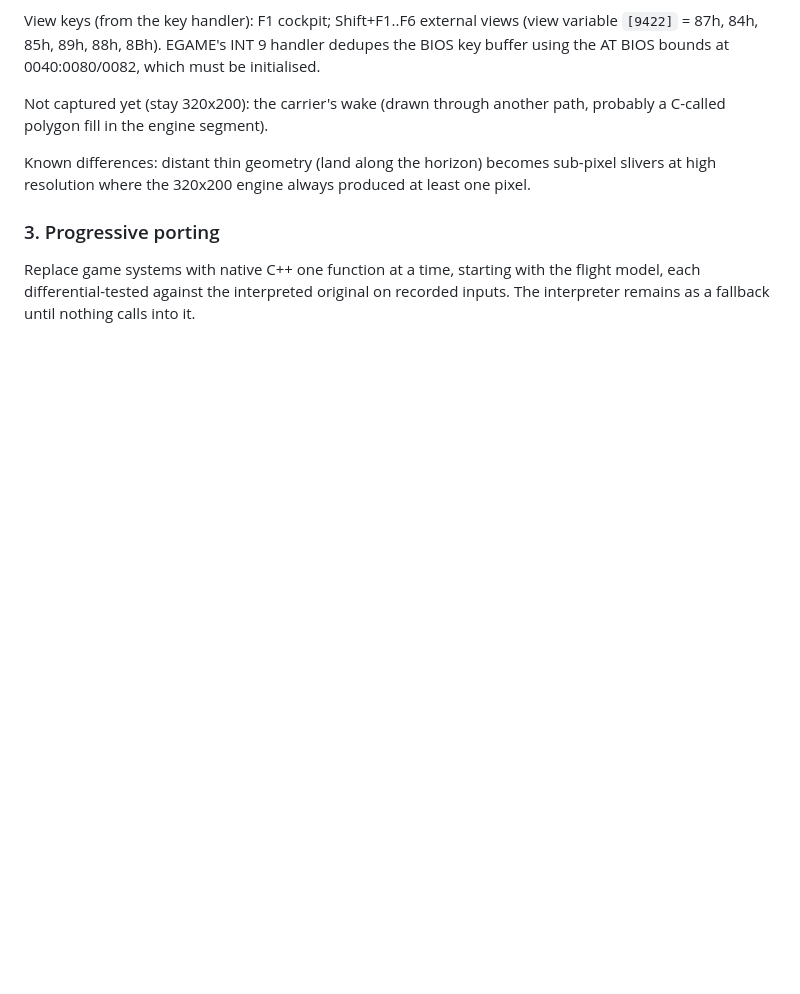
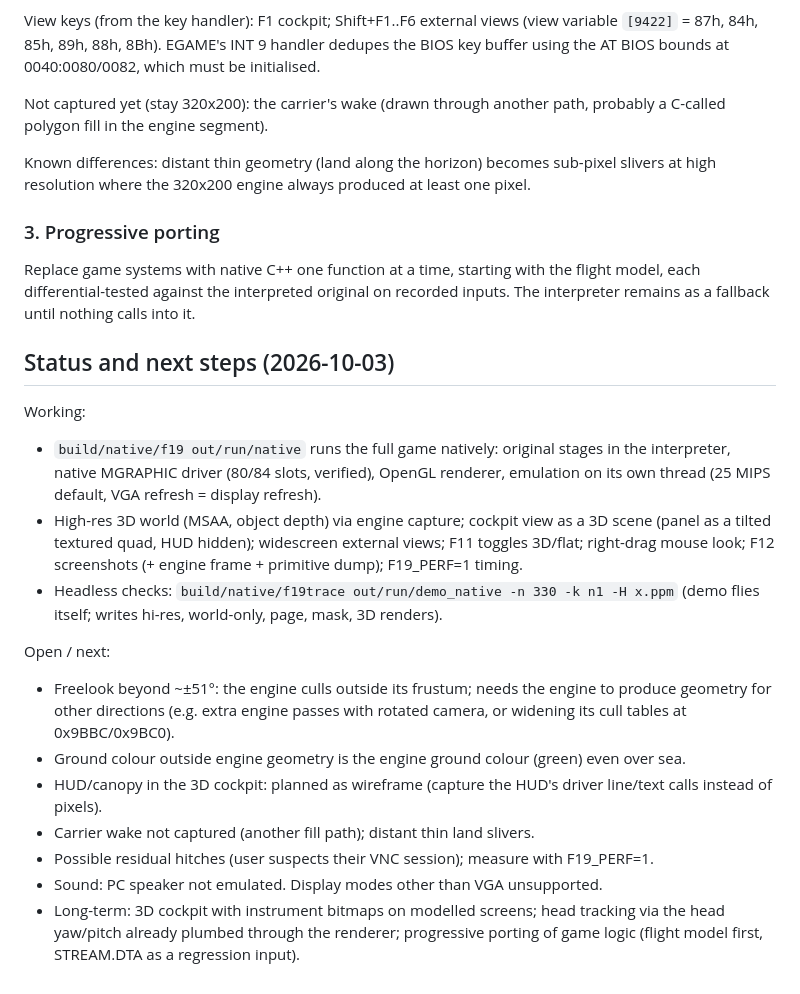
Before and after one commit to crinkelitehttps/f19-vibes, a Markdown page: docs/native-port.md, the part around the change. Rendered like a GitHub page; blank space fills up the shorter version.

Commit message:
docs: status and next steps for the native port
Co-Authored-By: Claude Opus 5.5 <noreply@anthropic.com>

```diff
--- a/docs/native-port.md
+++ b/docs/native-port.md
@@ -237,3 +237,34 @@ Replace game systems with native C++ one function at a time, starting with
 the flight model, each differential-tested against the interpreted
 original on recorded inputs. The interpreter remains as a fallback until
 nothing calls into it.
+
+## Status and next steps (2026-10-03)
+
+Working:
+- `build/native/f19 out/run/native` runs the full game natively: original
+  stages in the interpreter, native MGRAPHIC driver (80/84 slots, verified),
+  OpenGL renderer, emulation on its own thread (25 MIPS default, VGA refresh
+  = display refresh).
+- High-res 3D world (MSAA, object depth) via engine capture; cockpit view
+  as a 3D scene (panel as a tilted textured quad, HUD hidden); widescreen
+  external views; F11 toggles 3D/flat; right-drag mouse look; F12
+  screenshots (+ engine frame + primitive dump); F19_PERF=1 timing.
+- Headless checks: `build/native/f19trace out/run/demo_native -n 330 -k n1 -H x.ppm`
+  (demo flies itself; writes hi-res, world-only, page, mask, 3D renders).
+
+Open / next:
+- Freelook beyond ~±51°: the engine culls outside its frustum; needs the
+  engine to produce geometry for other directions (e.g. extra engine passes
+  with rotated camera, or widening its cull tables at 0x9BBC/0x9BC0).
+- Ground colour outside engine geometry is the engine ground colour (green)
+  even over sea.
+- HUD/canopy in the 3D cockpit: planned as wireframe (capture the HUD's
+  driver line/text calls instead of pixels).
+- Carrier wake not captured (another fill path); distant thin land slivers.
+- Possible residual hitches (user suspects their VNC session); measure with
+  F19_PERF=1.
+- Sound: PC speaker not emulated. Display modes other than VGA unsupported.
+- Long-term: 3D cockpit with instrument bitmaps on modelled screens; head
+  tracking via the head yaw/pitch already plumbed through the renderer;
+  progressive porting of game logic (flight model first, STREAM.DTA as a
+  regression input).
```
